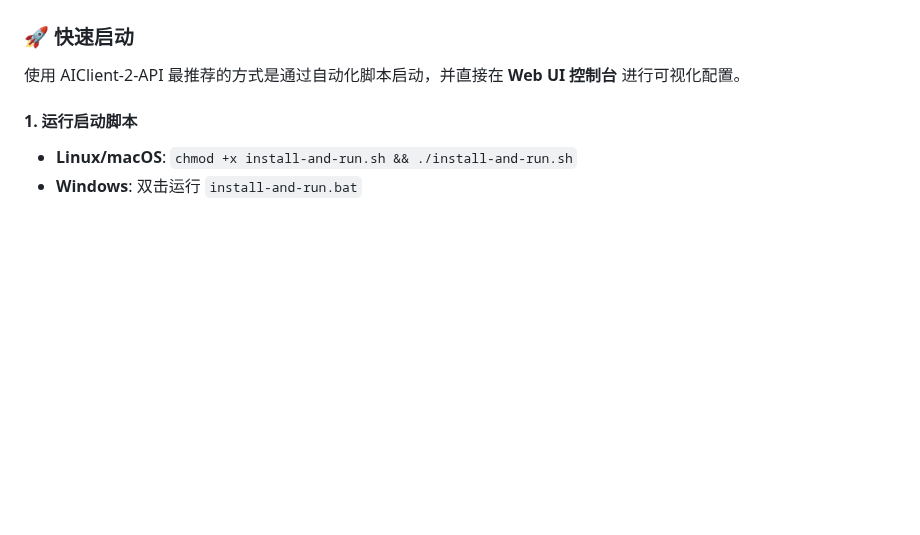
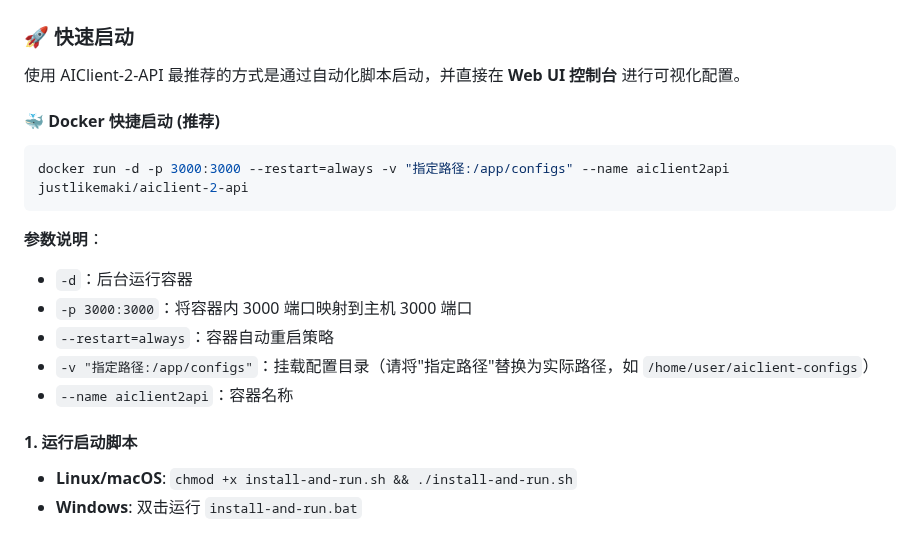
Before and after one commit to justlovemaki/AIClient-2-API, a Markdown page: README-ZH.md, the part around the change. Rendered like a GitHub page; blank space fills up the shorter version.

````diff
--- a/README-ZH.md
+++ b/README-ZH.md
@@ -87,6 +87,19 @@
 ### 🚀 快速启动
 
 使用 AIClient-2-API 最推荐的方式是通过自动化脚本启动，并直接在 **Web UI 控制台** 进行可视化配置。
+
+#### 🐳 Docker 快捷启动 (推荐)
+
+```bash
+docker run -d -p 3000:3000 --restart=always -v "指定路径:/app/configs" --name aiclient2api justlikemaki/aiclient-2-api
+```
+
+**参数说明**：
+- `-d`：后台运行容器
+- `-p 3000:3000`：将容器内 3000 端口映射到主机 3000 端口
+- `--restart=always`：容器自动重启策略
+- `-v "指定路径:/app/configs"`：挂载配置目录（请将"指定路径"替换为实际路径，如 `/home/user/aiclient-configs`）
+- `--name aiclient2api`：容器名称
 
 #### 1. 运行启动脚本
 *   **Linux/macOS**: `chmod +x install-and-run.sh && ./install-and-run.sh`
````
Also changed, not shown: README-JA.md (+13 -0 lines), README.md (+13 -0 lines).
